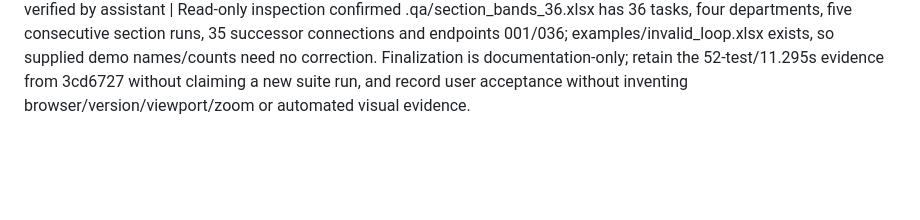
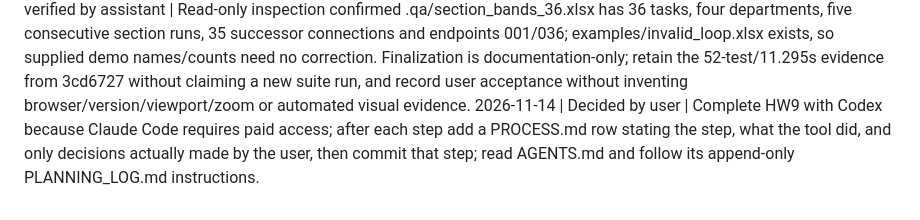
Before and after one commit to esst-prog2/process-swimlane-generator, a Markdown page: PLANNING_LOG.md, the part around the change. GitHub-like rendering; blank space fills up the shorter version.

Commit message:
docs: record HW9 process tracking instructions

```diff
--- a/PLANNING_LOG.md
+++ b/PLANNING_LOG.md
@@ -96,3 +96,4 @@
 2026-11-07 | Decided and verified by assistant | One-heading refinement passed all 52 tests in 11.295s, all six strict OpenSpec validations, and git diff --check. Generated .qa/section_bands_36_3.xlsx and output/section_bands_36_3_swimlane.svg/.html without replacing prior outputs; confirmed five headings and four separators in the actual pair, identical SVG/HTML bands and unchanged tasks, connectors, lanes, separators and band backgrounds versus the original sample. Recorded prior user-reported success separately; revised rendering still awaits fresh visual verification.
 2026-11-07 | Decided by user | Finalize Homework 7 and Homework 8: latest manual inspection accepts frozen HTML department labels, section colours and dashed separators, and one heading per contiguous band. Use the supplied five-sentence demo and screenshot-based presentation; document synthetic recreation; commit final documentation, push both feature branches without force, and create review PRs viewer-to-main and sections-to-viewer. Preserve branches and do not merge or submit to Canvas.
 2026-11-07 | Decided and verified by assistant | Read-only inspection confirmed .qa/section_bands_36.xlsx has 36 tasks, four departments, five consecutive section runs, 35 successor connections and endpoints 001/036; examples/invalid_loop.xlsx exists, so supplied demo names/counts need no correction. Finalization is documentation-only; retain the 52-test/11.295s evidence from 3cd6727 without claiming a new suite run, and record user acceptance without inventing browser/version/viewport/zoom or automated visual evidence.
+2026-11-14 | Decided by user | Complete HW9 with Codex because Claude Code requires paid access; after each step add a PROCESS.md row stating the step, what the tool did, and only decisions actually made by the user, then commit that step; read AGENTS.md and follow its append-only PLANNING_LOG.md instructions.
```
Also changed, not shown: PROCESS.md (added, +5 -0 lines).
